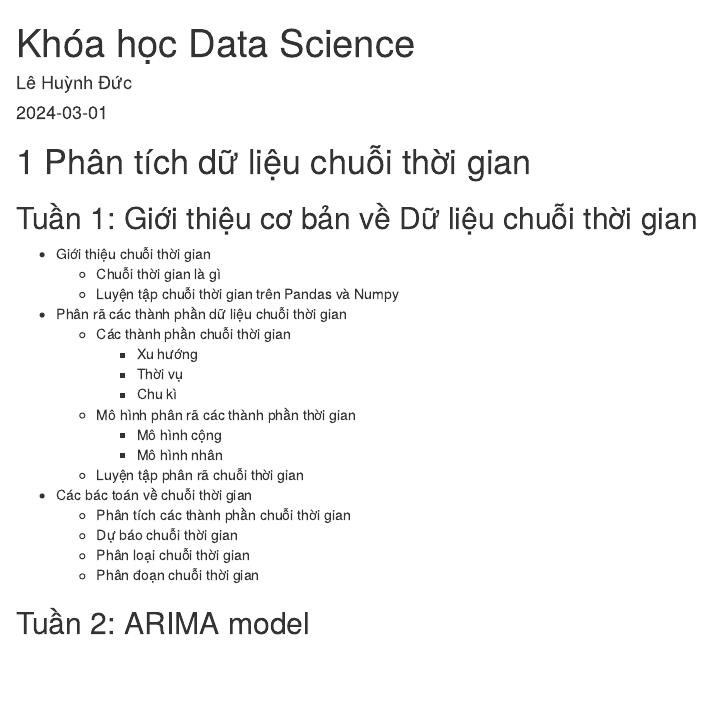
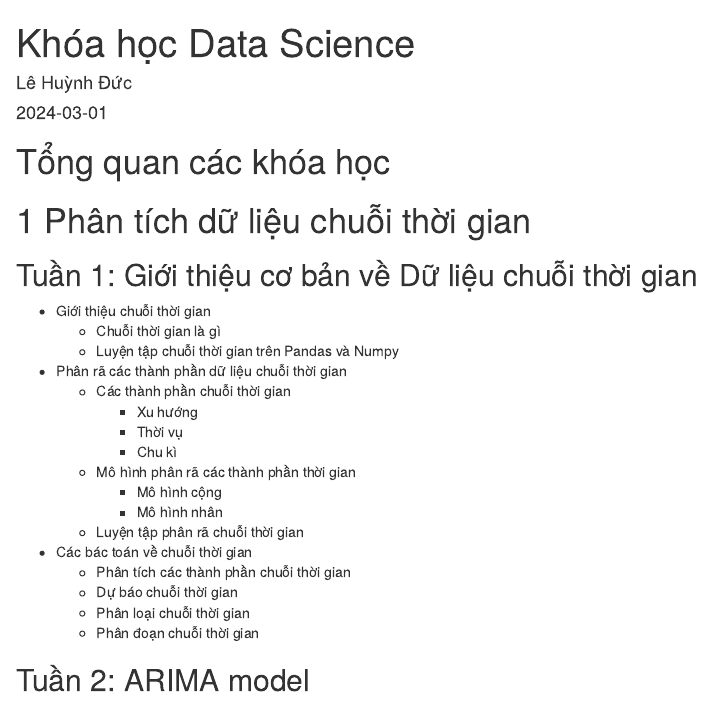
Before and after one commit to lhduc94/coures, an R Markdown document (Courses.Rmd): the page in a window 1100 px wide, from its top. Rendered offline with R 4.5, knitr and Pandoc, with nearby package versions; drawn as R Markdown's standard HTML page in place of the format the file asks for.

Commit message:
push book

```diff
--- a/Courses.Rmd
+++ b/Courses.Rmd
@@ -7,6 +7,8 @@ output: bookdown::gitbook
 documentclass: book
 description: "Khóa học Data Science"
 ---
+
+# Tổng quan các khóa học {-}
 
 <!--chapter:end:index.Rmd-->
 
--- a/index.Rmd
+++ b/index.Rmd
@@ -7,3 +7,5 @@ output: bookdown::gitbook
 documentclass: book
 description: "Khóa học Data Science"
 ---
+
+# Tổng quan các khóa học {-}
```
Also changed, not shown: docs/search_index.json, 5 other files.
